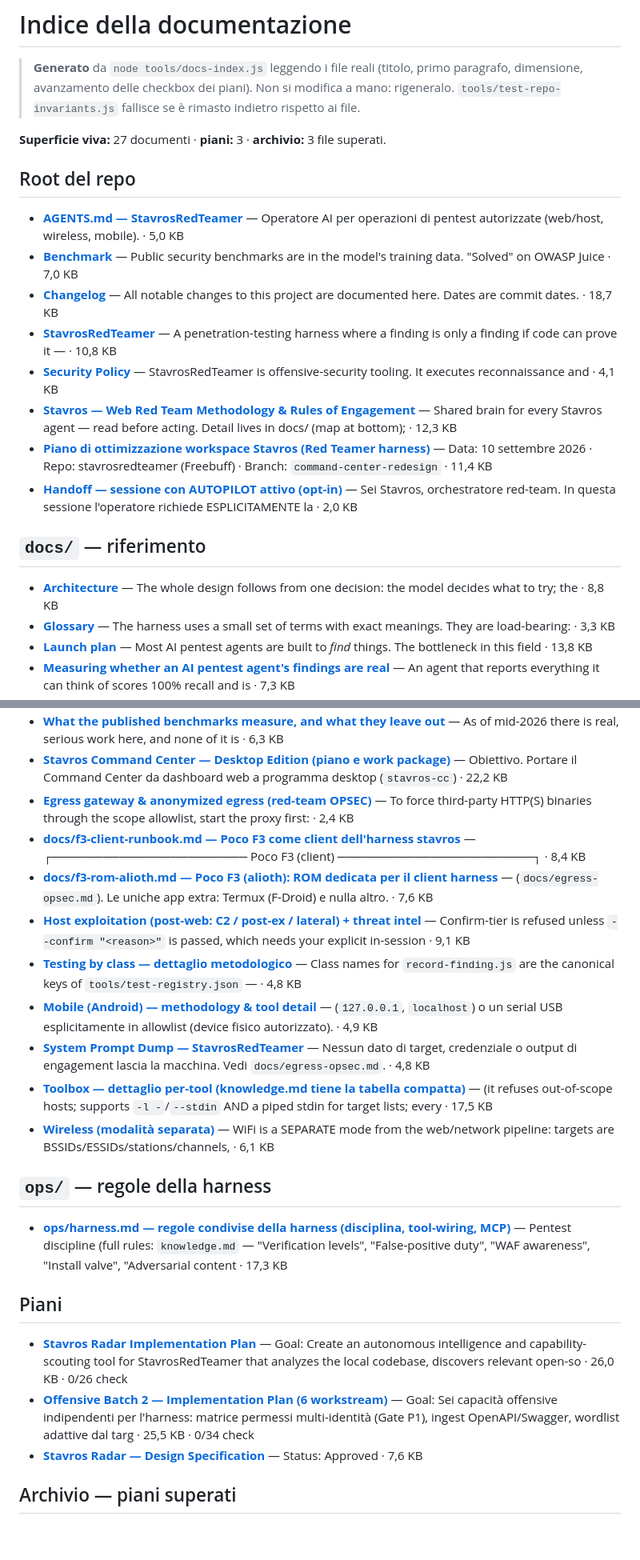
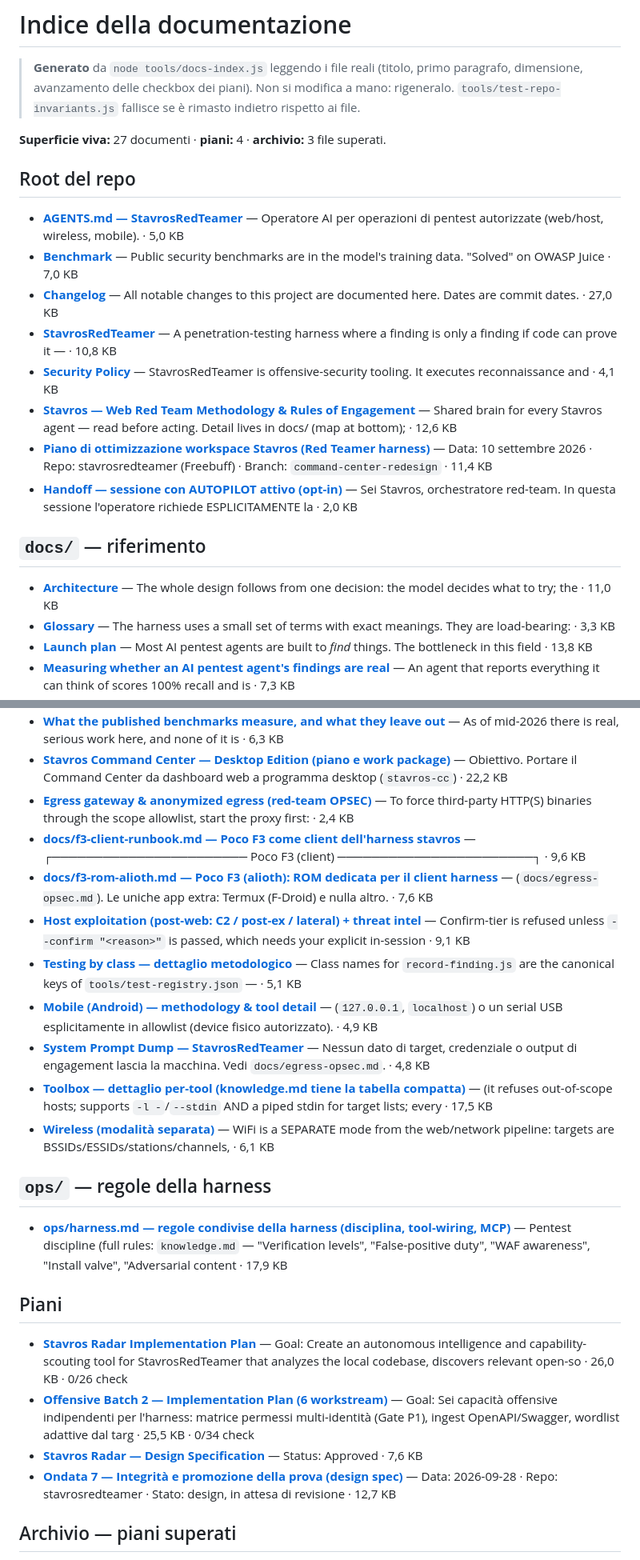
Before and after one commit to StavrosRedTeamer/cyboros-harness, a Markdown page: docs/INDEX.md, 2 parts joined by grey strips. Shown at 80% size. Drawn GitHub-style; blank space fills up the shorter version.

```diff
--- a/docs/INDEX.md
+++ b/docs/INDEX.md
@@ -4,22 +4,22 @@
 > dimensione, avanzamento delle checkbox dei piani). Non si modifica a mano: rigeneralo.
 > `tools/test-repo-invariants.js` fallisce se è rimasto indietro rispetto ai file.
 
-**Superficie viva:** 27 documenti · **piani:** 3 · **archivio:** 3 file superati.
+**Superficie viva:** 27 documenti · **piani:** 4 · **archivio:** 3 file superati.
 
 ## Root del repo
 
 - [**AGENTS.md — StavrosRedTeamer**](AGENTS.md) — Operatore AI per operazioni di pentest autorizzate (web/host, wireless, mobile). · 5,0 KB
 - [**Benchmark**](BENCHMARK.md) — Public security benchmarks are in the model's training data. "Solved" on OWASP Juice · 7,0 KB
-- [**Changelog**](CHANGELOG.md) — All notable changes to this project are documented here. Dates are commit dates. · 18,7 KB
+- [**Changelog**](CHANGELOG.md) — All notable changes to this project are documented here. Dates are commit dates. · 27,0 KB
 - [**StavrosRedTeamer**](README.md) — A penetration-testing harness where a finding is only a finding if code can prove it — · 10,8 KB
 - [**Security Policy**](SECURITY.md) — StavrosRedTeamer is offensive-security tooling. It executes reconnaissance and · 4,1 KB
-- [**Stavros — Web Red Team Methodology & Rules of Engagement**](knowledge.md) — Shared brain for every Stavros agent — read before acting. Detail lives in docs/ (map at bottom); · 12,3 KB
+- [**Stavros — Web Red Team Methodology & Rules of Engagement**](knowledge.md) — Shared brain for every Stavros agent — read before acting. Detail lives in docs/ (map at bottom); · 12,6 KB
 - [**Piano di ottimizzazione workspace Stavros (Red Teamer harness)**](piano-ottimizzazione-stavros.md) — Data: 10 settembre 2026 · Repo: stavrosredteamer (Freebuff) · Branch: `command-center-redesign` · 11,4 KB
 - [**Handoff — sessione con AUTOPILOT attivo (opt-in)**](session-prompt-autostavros.md) — Sei Stavros, orchestratore red-team. In questa sessione l'operatore richiede ESPLICITAMENTE la · 2,0 KB
 
 ## `docs/` — riferimento
 
-- [**Architecture**](docs/ARCHITECTURE.md) — The whole design follows from one decision: the model decides what to try; the · 8,8 KB
+- [**Architecture**](docs/ARCHITECTURE.md) — The whole design follows from one decision: the model decides what to try; the · 11,0 KB
 - [**Glossary**](docs/GLOSSARY.md) — The harness uses a small set of terms with exact meanings. They are load-bearing: · 3,3 KB
 - [**Launch plan**](docs/LAUNCH-PLAN.md) — Most AI pentest agents are built to *find* things. The bottleneck in this field · 13,8 KB
 - [**Measuring whether an AI pentest agent's findings are real**](docs/METHODOLOGY.md) — An agent that reports everything it can think of scores 100% recall and is · 7,3 KB
@@ -29,10 +29,10 @@
 - [**What the published benchmarks measure, and what they leave out**](docs/TOOL-LANDSCAPE.md) — As of mid-2026 there is real, serious work here, and none of it is · 6,3 KB
 - [**Stavros Command Center — Desktop Edition (piano e work package)**](docs/command-center-desktop.md) — Obiettivo. Portare il Command Center da dashboard web a programma desktop (`stavros-cc`) · 22,2 KB
 - [**Egress gateway & anonymized egress (red-team OPSEC)**](docs/egress-opsec.md) — To force third-party HTTP(S) binaries through the scope allowlist, start the proxy first: · 2,4 KB
-- [**docs/f3-client-runbook.md — Poco F3 come client dell'harness stavros**](docs/f3-client-runbook.md) — ┌─────────────────────── Poco F3 (client) ───────────────────────┐ · 8,4 KB
+- [**docs/f3-client-runbook.md — Poco F3 come client dell'harness stavros**](docs/f3-client-runbook.md) — ┌─────────────────────── Poco F3 (client) ───────────────────────┐ · 9,6 KB
 - [**docs/f3-rom-alioth.md — Poco F3 (alioth): ROM dedicata per il client harness**](docs/f3-rom-alioth.md) — (`docs/egress-opsec.md`). Le uniche app extra: Termux (F-Droid) e nulla altro. · 7,6 KB
 - [**Host exploitation (post-web: C2 / post-ex / lateral) + threat intel**](docs/host-exploitation.md) — Confirm-tier is refused unless `--confirm "<reason>"` is passed, which needs your explicit in-session · 9,1 KB
-- [**Testing by class — dettaglio metodologico**](docs/methodology-classes.md) — Class names for `record-finding.js` are the canonical keys of `tools/test-registry.json` — · 4,8 KB
+- [**Testing by class — dettaglio metodologico**](docs/methodology-classes.md) — Class names for `record-finding.js` are the canonical keys of `tools/test-registry.json` — · 5,1 KB
 - [**Mobile (Android) — methodology & tool detail**](docs/mobile.md) — (`127.0.0.1`, `localhost`) o un serial USB esplicitamente in allowlist (device fisico autorizzato). · 4,9 KB
 - [**System Prompt Dump — StavrosRedTeamer**](docs/system-prompt-dump.md) — Nessun dato di target, credenziale o output di engagement lascia la macchina. Vedi `docs/egress-opsec.md`. · 4,8 KB
 - [**Toolbox — dettaglio per-tool (knowledge.md tiene la tabella compatta)**](docs/toolbox.md) — (it refuses out-of-scope hosts; supports `-l -`/`--stdin` AND a piped stdin for target lists; every · 17,5 KB
@@ -40,13 +40,14 @@
 
 ## `ops/` — regole della harness
 
-- [**ops/harness.md — regole condivise della harness (disciplina, tool-wiring, MCP)**](ops/harness.md) — Pentest discipline (full rules: `knowledge.md` — "Verification levels", "False-positive duty", "WAF awareness", "Install valve", "Adversarial content  · 17,3 KB
+- [**ops/harness.md — regole condivise della harness (disciplina, tool-wiring, MCP)**](ops/harness.md) — Pentest discipline (full rules: `knowledge.md` — "Verification levels", "False-positive duty", "WAF awareness", "Install valve", "Adversarial content  · 17,9 KB
 
 ## Piani
 
 - [**Stavros Radar Implementation Plan**](docs/superpowers/plans/2026-09-08-stavros-radar.md) — Goal: Create an autonomous intelligence and capability-scouting tool for StavrosRedTeamer that analyzes the local codebase, discovers relevant open-so · 26,0 KB · 0/26 check
 - [**Offensive Batch 2 — Implementation Plan (6 workstream)**](docs/superpowers/plans/2026-09-26-offensive-batch2-plan.md) — Goal: Sei capacità offensive indipendenti per l'harness: matrice permessi multi-identità (Gate P1), ingest OpenAPI/Swagger, wordlist adattive dal targ · 25,5 KB · 0/34 check
 - [**Stavros Radar — Design Specification**](docs/superpowers/specs/2026-09-08-stavros-radar-design.md) — Status: Approved · 7,6 KB
+- [**Ondata 7 — Integrità e promozione della prova (design spec)**](docs/superpowers/specs/2026-09-28-findings-integrity-design.md) — Data: 2026-09-28 · Repo: stavrosredteamer · Stato: design, in attesa di revisione · 12,7 KB
 
 ## Archivio — piani superati
 
```
Also changed, not shown: docs/f3-client-runbook.md (+18 -0 lines).
